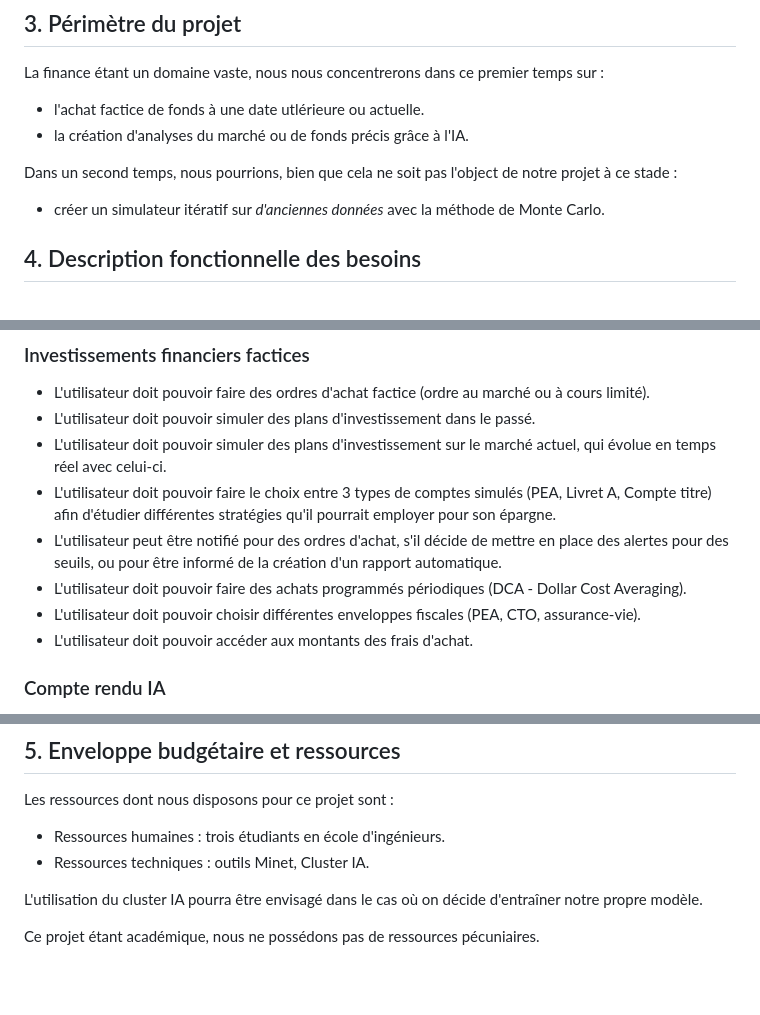
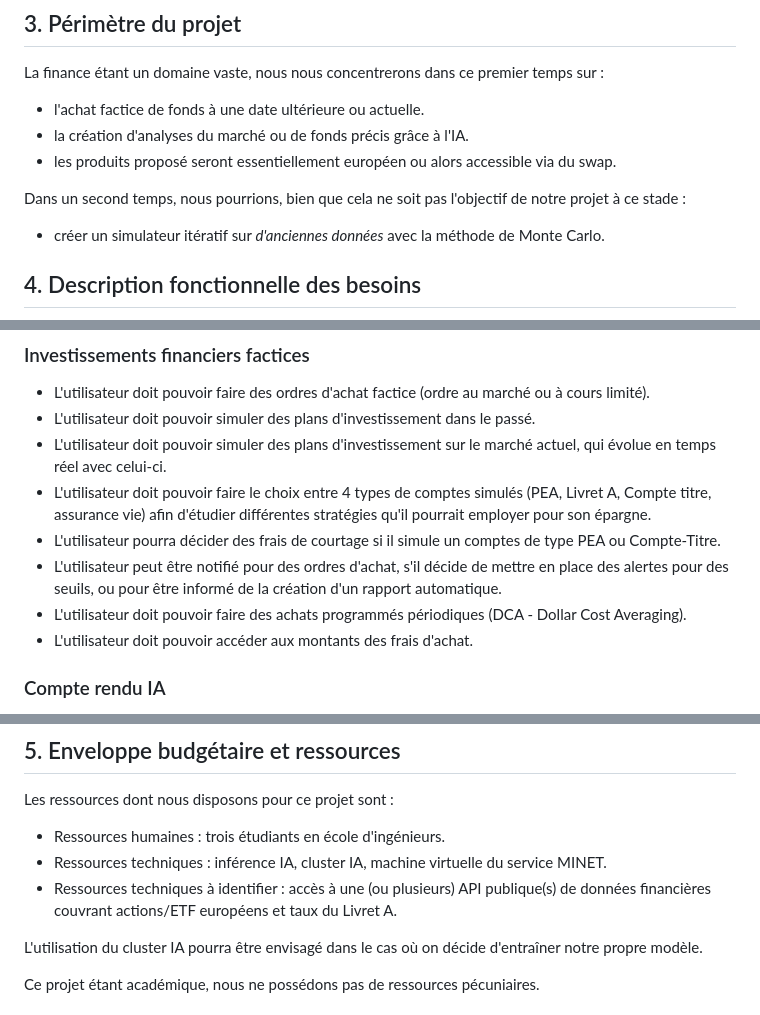
Before and after one commit to ama-vo/PRO8501-Finance, a Markdown page: docs/cahier_des_charges.md, 3 parts joined by grey strips. Rendered like a GitHub page; blank space fills up the shorter version.

Commit message:
Mise à jour du cahier des charges
- Ajout d'éléments dans les besoins fonctionnels

```diff
--- a/docs/cahier_des_charges.md
+++ b/docs/cahier_des_charges.md
@@ -87,10 +87,11 @@ sur les marchés financiers et de tout ce qui est sous-jacent.
 
 La finance étant un domaine vaste, nous nous concentrerons dans ce premier temps
 sur :
-- l'achat factice de fonds à une date utlérieure ou actuelle.
+- l'achat factice de fonds à une date ultérieure ou actuelle.
 - la création d'analyses du marché ou de fonds précis grâce à l'IA.
+- les produits proposé seront essentiellement européen ou alors accessible via du swap.
 
-Dans un second temps, nous pourrions, bien que cela ne soit pas l'object de
+Dans un second temps, nous pourrions, bien que cela ne soit pas l'objectif de
 notre projet à ce stade :
 - créer un simulateur itératif sur _d'anciennes données_ avec la méthode de
 Monte Carlo.
@@ -109,16 +110,15 @@ ou à cours limité).
 - L'utilisateur doit pouvoir simuler des plans d'investissement dans le passé.
 - L'utilisateur doit pouvoir simuler des plans d'investissement sur le marché
 actuel, qui évolue en temps réel avec celui-ci.
-- L'utilisateur doit pouvoir faire le choix entre 3 types de comptes simulés (PEA,
-Livret A, Compte titre) afin d'étudier différentes stratégies qu'il pourrait
+- L'utilisateur doit pouvoir faire le choix entre 4 types de comptes simulés (PEA,
+Livret A, Compte titre, assurance vie) afin d'étudier différentes stratégies qu'il pourrait
 employer pour son épargne.
+- L'utilisateur pourra décider des frais de courtage si il simule un comptes de type PEA ou Compte-Titre.
 - L'utilisateur peut être notifié pour des ordres d'achat, s'il décide de mettre
 en place des alertes pour des seuils, ou pour être informé de la création d'un
 rapport automatique.
 - L'utilisateur doit pouvoir faire des achats programmés périodiques (DCA - Dollar
 Cost Averaging).
-- L'utilisateur doit pouvoir choisir différentes enveloppes fiscales (PEA, CTO,
-assurance-vie).
 - L'utilisateur doit pouvoir accéder aux montants des frais d'achat.
 
 ### Compte rendu IA
@@ -144,7 +144,8 @@ fiscales de différentes banques.
 
 Les ressources dont nous disposons pour ce projet sont :
 - Ressources humaines : trois étudiants en école d'ingénieurs.
-- Ressources techniques : outils Minet, Cluster IA.
+- Ressources techniques : inférence IA, cluster IA, machine virtuelle du service MINET.
+- Ressources techniques à identifier : accès à une (ou plusieurs) API publique(s) de données financières couvrant actions/ETF européens et taux du Livret A.
 
 L'utilisation du cluster IA pourra être envisagé dans le cas où on décide
 d'entraîner notre propre modèle.
```
